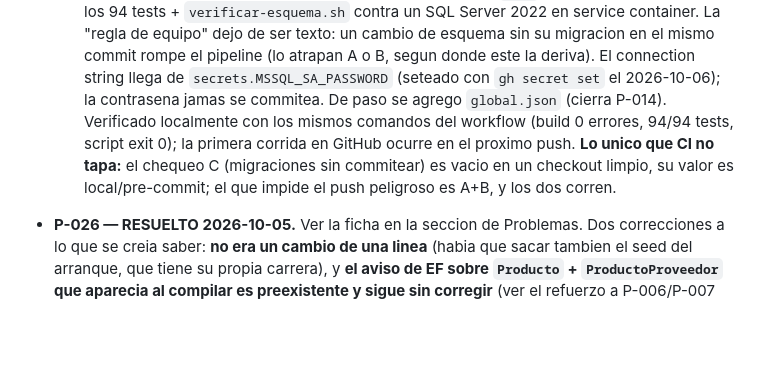
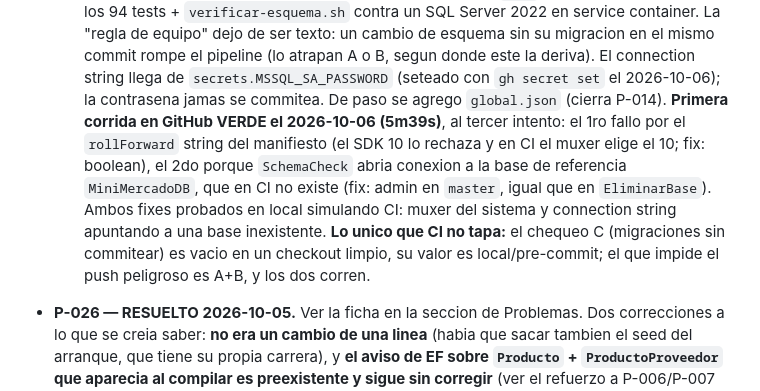
Before and after one commit to GonzaloAriel/MiniMercado, a Markdown page: AI/03_PROBLEMAS.md, the part around the change. Drawn GitHub-style; blank space fills up the shorter version.

```diff
--- a/AI/03_PROBLEMAS.md
+++ b/AI/03_PROBLEMAS.md
@@ -460,11 +460,16 @@ cual es la solucion de fondo, no el parche puntual.
     pipeline (lo atrapan A o B, segun donde este la deriva). El connection string
     llega de `secrets.MSSQL_SA_PASSWORD` (seteado con `gh secret set` el
     2026-10-06); la contrasena jamas se commitea. De paso se agrego `global.json`
-    (cierra P-014). Verificado localmente con los mismos comandos del workflow
-    (build 0 errores, 94/94 tests, script exit 0); la primera corrida en GitHub
-    ocurre en el proximo push. **Lo unico que CI no tapa:** el chequeo C
-    (migraciones sin commitear) es vacio en un checkout limpio, su valor es
-    local/pre-commit; el que impide el push peligroso es A+B, y los dos corren.
+    (cierra P-014). **Primera corrida en GitHub VERDE el 2026-10-06 (5m39s)**,
+    al tercer intento: el 1ro fallo por el `rollForward` string del manifiesto
+    (el SDK 10 lo rechaza y en CI el muxer elige el 10; fix: boolean), el 2do
+    porque `SchemaCheck` abria conexion a la base de referencia `MiniMercadoDB`,
+    que en CI no existe (fix: admin en `master`, igual que en `EliminarBase`).
+    Ambos fixes probados en local simulando CI: muxer del sistema y connection
+    string apuntando a una base inexistente. **Lo unico que CI no tapa:** el
+    chequeo C (migraciones sin commitear) es vacio en un checkout limpio, su
+    valor es local/pre-commit; el que impide el push peligroso es A+B, y los dos
+    corren.
 
 - **P-026 — RESUELTO 2026-10-05.** Ver la ficha en la seccion de Problemas.
   Dos correcciones a lo que se creia saber: **no era un cambio de una linea**
```
Also changed, not shown: AI/00_MEMORIA.md (+16 -10 lines), AI/01_ESTADO.md (+1 -1 lines).
